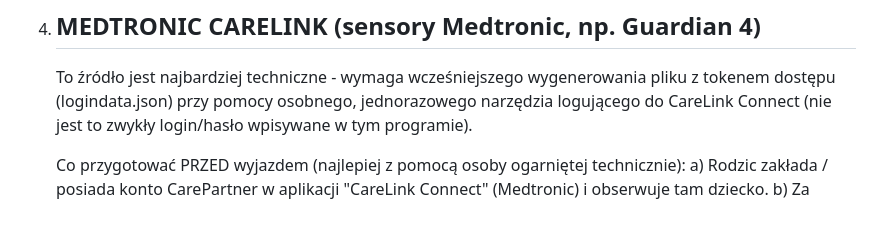
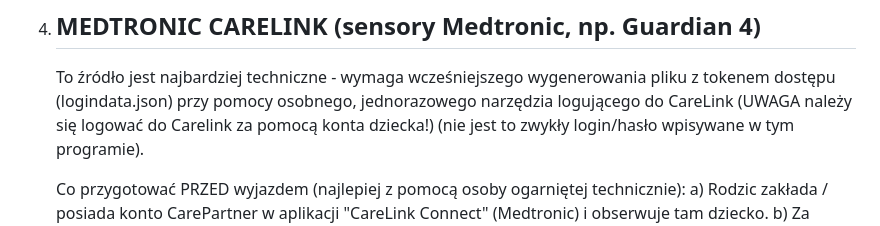
Before and after one commit to jrkf/Multi-Blood-Sugar-Monitor, a Markdown page: README.md, the part around the change. Drawn GitHub-style.

```diff
--- a/README.md
+++ b/README.md
@@ -154,7 +154,7 @@ konta rodzinnego, jeśli to możliwe.
    -----------------------------------------------------------------
    To źródło jest najbardziej techniczne - wymaga wcześniejszego
    wygenerowania pliku z tokenem dostępu (logindata.json) przy pomocy
-   osobnego, jednorazowego narzędzia logującego do CareLink Connect
+   osobnego, jednorazowego narzędzia logującego do CareLink (UWAGA należy się logować do Carelink za pomocą konta dziecka!)
    (nie jest to zwykły login/hasło wpisywane w tym programie).
 
    Co przygotować PRZED wyjazdem (najlepiej z pomocą osoby ogarniętej
```
